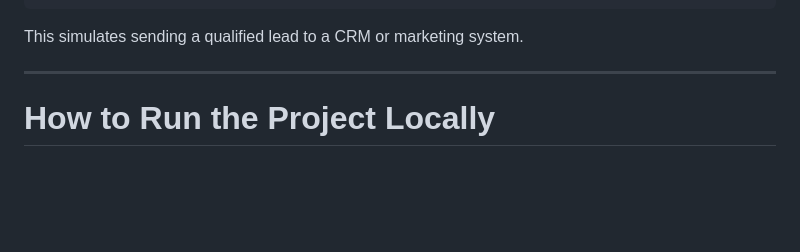
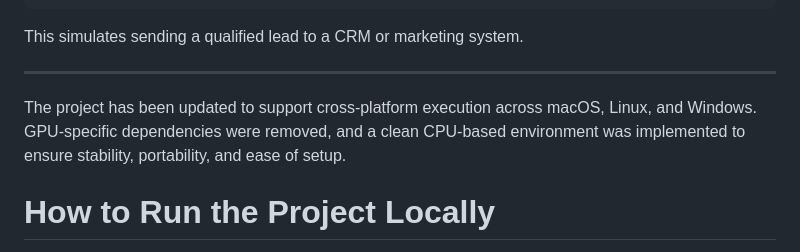
Before and after one commit to shiv3130/autostream-ai-agent, a Markdown page: README.md, the part around the change. GitHub-like rendering; blank space fills up the shorter version.

Commit message:
Add cross-platform execution support information
Updated README to include cross-platform support details.

```diff
--- a/README.md
+++ b/README.md
@@ -97,6 +97,7 @@ def mock_lead_capture(name, email, platform):
 This simulates sending a qualified lead to a CRM or marketing system.
 
 ---
+The project has been updated to support cross-platform execution across macOS, Linux, and Windows. GPU-specific dependencies were removed, and a clean CPU-based environment was implemented to ensure stability, portability, and ease of setup.
 
 # How to Run the Project Locally
 
```
